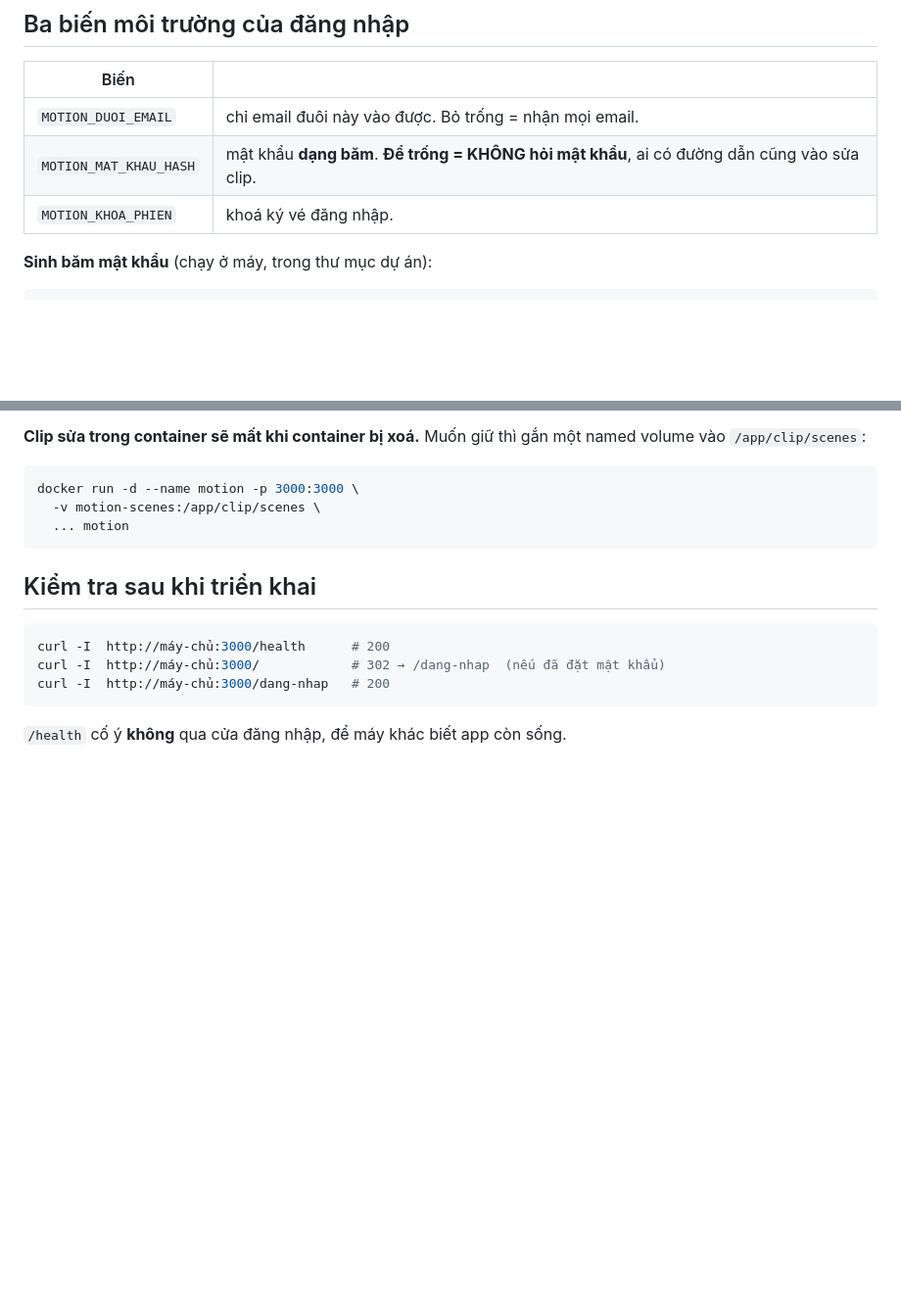
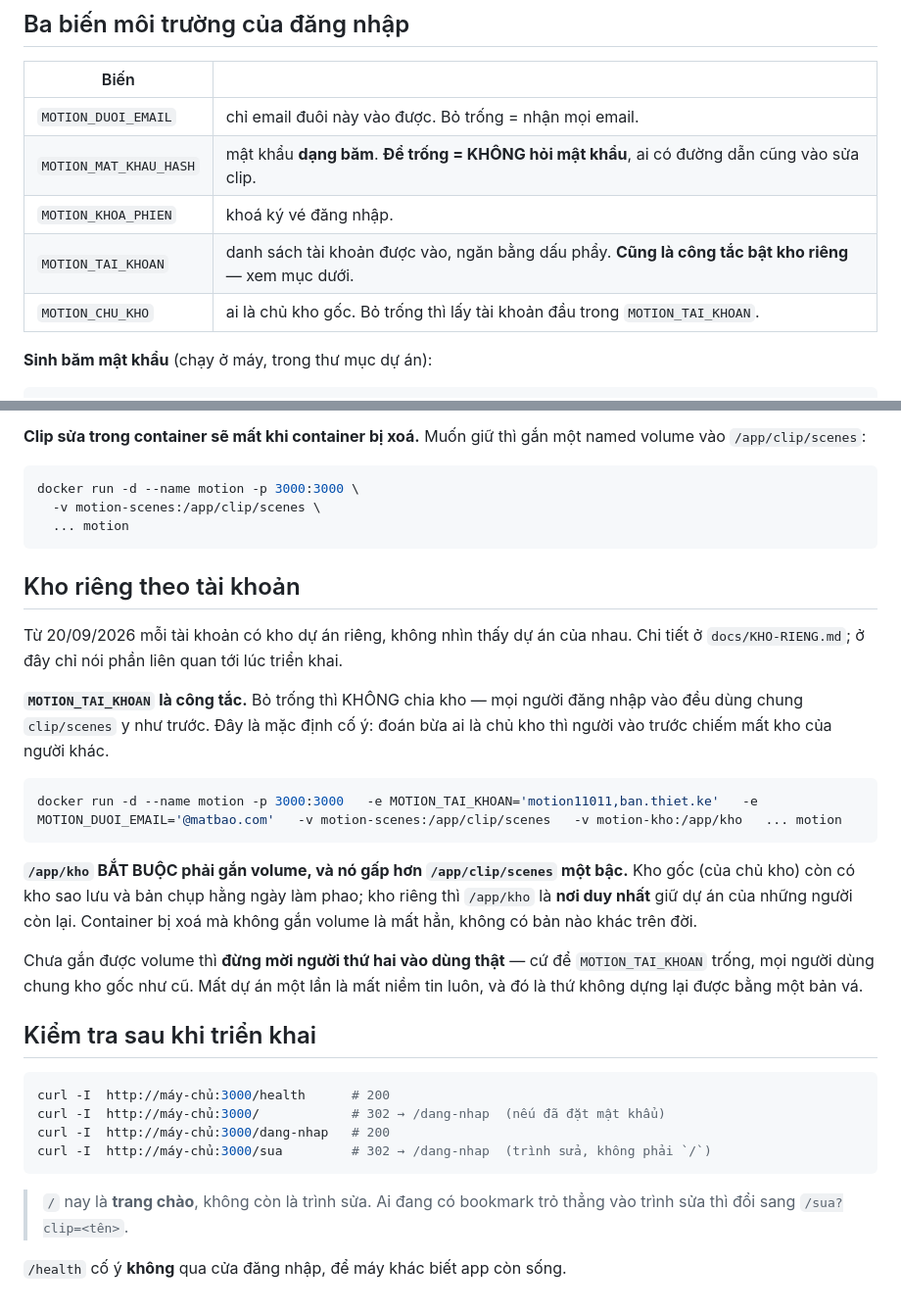
Before and after one commit to quynguyen09822-arch/motion, a Markdown page: TRIEN-KHAI.md, 2 parts joined by grey strips. Shown at 98% size. Rendered like a GitHub page; blank space fills up the shorter version.

Commit message:
Tài liệu triển khai: khai nốt hai biến của kho riêng và volume /app/kho
Thiếu hai dòng này thì bản triển khai kế tiếp chạy với kho riêng TẮT mà không ai
biết vì sao — `MOTION_TAI_KHOAN` chính là công tắc.

Và `/app/kho` phải gắn volume gấp hơn `/app/clip/scenes` một bậc: kho gốc còn có
bản chụp hằng ngày làm phao, kho riêng thì đó là nơi duy nhất giữ dự án của
những người không phải chủ kho.

Thêm một dòng kiểm: `/` nay là trang chào, trình sửa ở `/sua`.

Co-Authored-By: Claude Opus 5 <noreply@anthropic.com>

````diff
--- a/TRIEN-KHAI.md
+++ b/TRIEN-KHAI.md
@@ -26,6 +26,8 @@ Mở `http://máy-chủ:3000`.
 | `MOTION_DUOI_EMAIL` | chỉ email đuôi này vào được. Bỏ trống = nhận mọi email. |
 | `MOTION_MAT_KHAU_HASH` | mật khẩu **dạng băm**. **Để trống = KHÔNG hỏi mật khẩu**, ai có đường dẫn cũng vào sửa clip. |
 | `MOTION_KHOA_PHIEN` | khoá ký vé đăng nhập. |
+| `MOTION_TAI_KHOAN` | danh sách tài khoản được vào, ngăn bằng dấu phẩy. **Cũng là công tắc bật kho riêng** — xem mục dưới. |
+| `MOTION_CHU_KHO` | ai là chủ kho gốc. Bỏ trống thì lấy tài khoản đầu trong `MOTION_TAI_KHOAN`. |
 
 **Sinh băm mật khẩu** (chạy ở máy, trong thư mục dự án):
 
@@ -90,12 +92,38 @@ docker run -d --name motion -p 3000:3000 \
   ... motion
 ```
 
+## Kho riêng theo tài khoản
+
+Từ 20/09/2026 mỗi tài khoản có kho dự án riêng, không nhìn thấy dự án của nhau.
+Chi tiết ở `docs/KHO-RIENG.md`; ở đây chỉ nói phần liên quan tới lúc triển khai.
+
+**`MOTION_TAI_KHOAN` là công tắc.** Bỏ trống thì KHÔNG chia kho — mọi người đăng
+nhập vào đều dùng chung `clip/scenes` y như trước. Đây là mặc định cố ý: đoán bừa
+ai là chủ kho thì người vào trước chiếm mất kho của người khác.
+
+```bash
+docker run -d --name motion -p 3000:3000   -e MOTION_TAI_KHOAN='motion11011,ban.thiet.ke'   -e MOTION_DUOI_EMAIL='@matbao.com'   -v motion-scenes:/app/clip/scenes   -v motion-kho:/app/kho   ... motion
+```
+
+**`/app/kho` BẮT BUỘC phải gắn volume, và nó gấp hơn `/app/clip/scenes` một bậc.**
+Kho gốc (của chủ kho) còn có kho sao lưu và bản chụp hằng ngày làm phao; kho riêng
+thì `/app/kho` là **nơi duy nhất** giữ dự án của những người còn lại. Container bị
+xoá mà không gắn volume là mất hẳn, không có bản nào khác trên đời.
+
+Chưa gắn được volume thì **đừng mời người thứ hai vào dùng thật** — cứ để
+`MOTION_TAI_KHOAN` trống, mọi người dùng chung kho gốc như cũ. Mất dự án một lần
+là mất niềm tin luôn, và đó là thứ không dựng lại được bằng một bản vá.
+
 ## Kiểm tra sau khi triển khai
 
 ```bash
 curl -I  http://máy-chủ:3000/health      # 200
 curl -I  http://máy-chủ:3000/            # 302 → /dang-nhap  (nếu đã đặt mật khẩu)
 curl -I  http://máy-chủ:3000/dang-nhap   # 200
+curl -I  http://máy-chủ:3000/sua         # 302 → /dang-nhap  (trình sửa, không phải `/`)
 ```
 
+> `/` nay là **trang chào**, không còn là trình sửa. Ai đang có bookmark trỏ thẳng
+> vào trình sửa thì đổi sang `/sua?clip=<tên>`.
+
 `/health` cố ý **không** qua cửa đăng nhập, để máy khác biết app còn sống.
````
